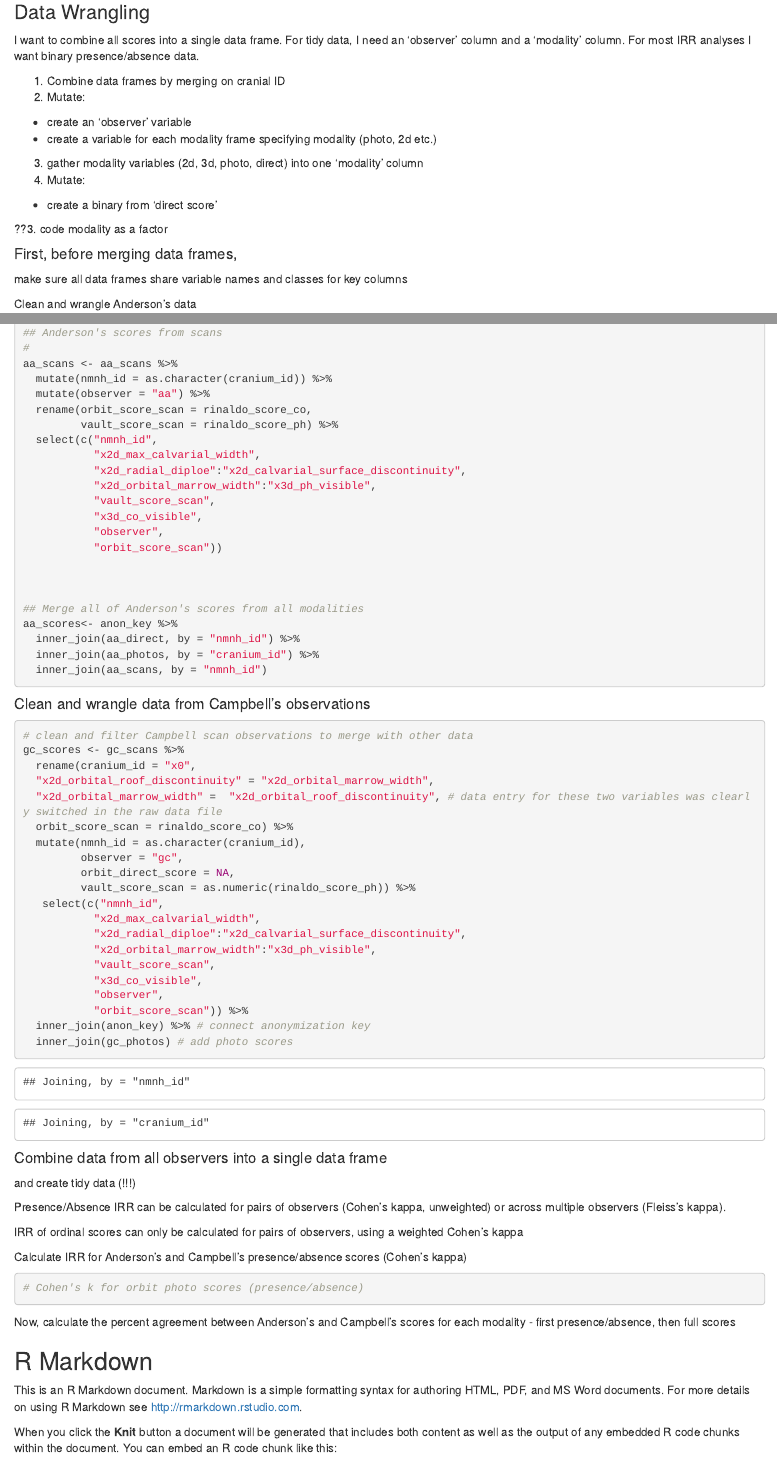
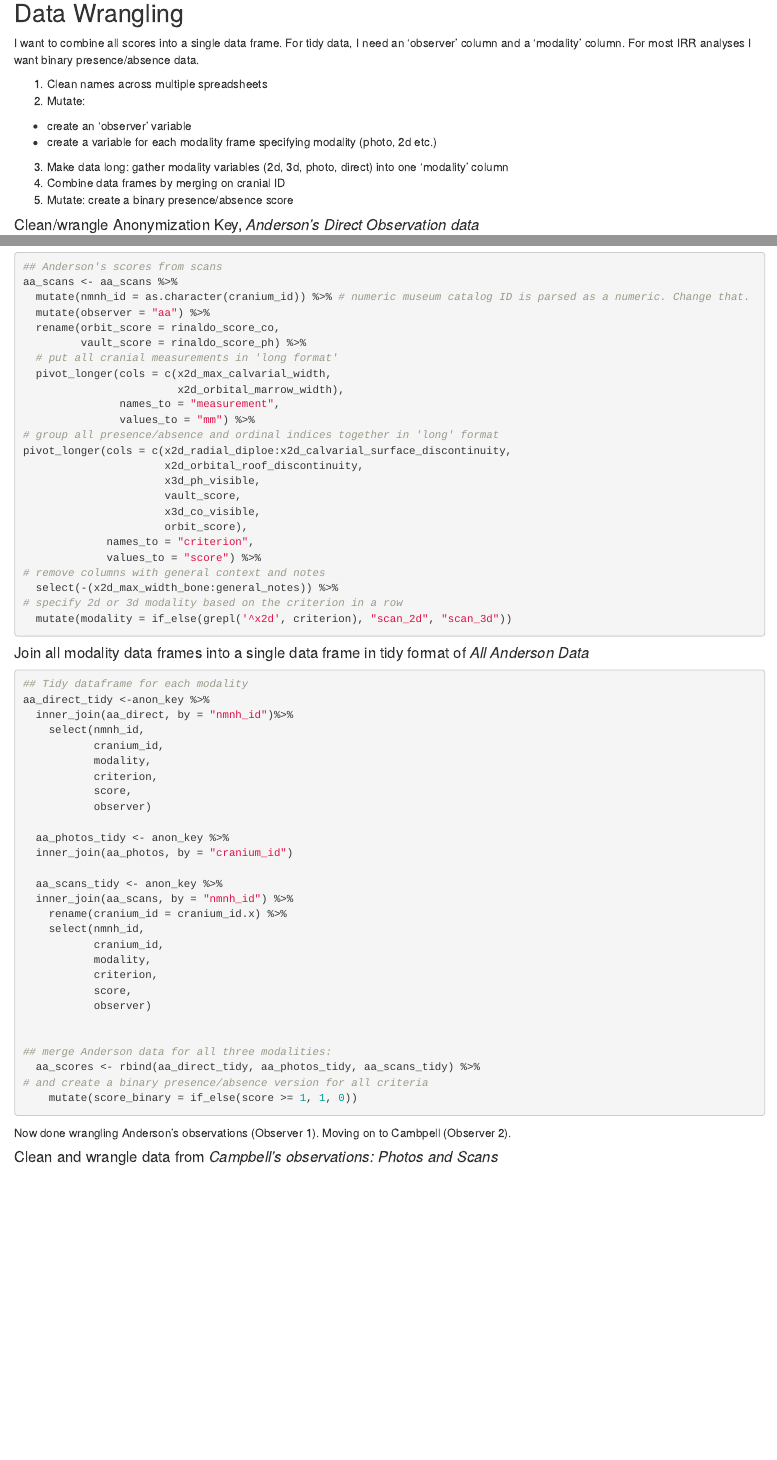
Before and after one commit to Amy-S-Anderson/cranial-ct-irr, an R Markdown document (interobserver_lesion_scores.Rmd): the page in a window 1100 px wide, from 2980 px down before the commit and from 570 px down after it, so that both start at the same text, and a second part further down, joined at a grey line. The pictures show the output file interobserver_lesion_scores.html that the author committed with the source, opened offline.

Commit message:
Cleaned and wrangled individual data frames for all observers

````diff
--- a/interobserver_lesion_scores.Rmd
+++ b/interobserver_lesion_scores.Rmd
@@ -45,23 +56,19 @@ gc_scans <- read_csv("campbell_nmnh_scans - campbell_nmnh_scans.csv") %>%
 
 
 ```
-### Data Wrangling
+## Data Wrangling
 I want to combine all scores into a single data frame. For tidy data, I need an 'observer' column and a 'modality' column. For most IRR analyses I want binary presence/absence data.
 
-1. Combine data frames by merging on cranial ID
+1. Clean names across multiple spreadsheets
 2. Mutate:
  - create an 'observer' variable
  - create a variable for each modality frame specifying modality (photo, 2d etc.)
-3. gather modality variables (2d, 3d, photo, direct) into one 'modality' column
-4. Mutate:
- - create a binary from 'direct score'
-
-??3. code modality as a factor
+3. Make data long: gather modality variables (2d, 3d, photo, direct) into one 'modality' column
+4. Combine data frames by merging on cranial ID
+5. Mutate: create a binary presence/absence score
 
 
-#### First, before merging data frames,
-make sure all data frames share variable names and classes for key columns
 
-Clean and wrangle Anderson's data
 
+#### Clean/wrangle Anonymization Key, *Anderson's Direct Observation data*
 ```{r}
@@ -105,28 +103,4 @@ rename(orbit_score_photo = orbit_score,
-## Anderson's scores from scans
-#
-aa_scans <- aa_scans %>%
-  mutate(nmnh_id = as.character(cranium_id)) %>%
-  mutate(observer = "aa") %>%
-  rename(orbit_score_scan = rinaldo_score_co,
-         vault_score_scan = rinaldo_score_ph) %>%
-  select(c("nmnh_id",
-           "x2d_max_calvarial_width",
-           "x2d_radial_diploe":"x2d_calvarial_surface_discontinuity",
-           "x2d_orbital_marrow_width":"x3d_ph_visible",
-           "vault_score_scan",
-           "x3d_co_visible",
-           "observer",
-           "orbit_score_scan"))
-
-
-
-## Merge all of Anderson's scores from all modalities
-aa_scores<- anon_key %>%
-  inner_join(aa_direct, by = "nmnh_id") %>%
-  inner_join(aa_photos, by = "cranium_id") %>%
-  inner_join(aa_scans, by = "nmnh_id")
 ```
 
 
 
-#### Clean and wrangle data from Campbell's observations
@@ -134,25 +123,71 @@ aa_scores<- anon_key %>%
 ```{r}
-# clean and filter Campbell scan observations to merge with other data
-gc_scores <- gc_scans %>%
-  rename(cranium_id = "x0",
-  "x2d_orbital_roof_discontinuity" = "x2d_orbital_marrow_width",
-  "x2d_orbital_marrow_width" =  "x2d_orbital_roof_discontinuity", # data entry for these two variables was clearly switched in the raw data file
-  orbit_score_scan = rinaldo_score_co) %>%
-  mutate(nmnh_id = as.character(cranium_id),
-         observer = "gc",
-         orbit_direct_score = NA,
-         vault_score_scan = as.numeric(rinaldo_score_ph)) %>%
-   select(c("nmnh_id",
-           "x2d_max_calvarial_width",
-           "x2d_radial_diploe":"x2d_calvarial_surface_discontinuity",
-           "x2d_orbital_marrow_width":"x3d_ph_visible",
-           "vault_score_scan",
-           "x3d_co_visible",
-           "observer",
-           "orbit_score_scan")) %>%
-  inner_join(anon_key) %>% # connect anonymization key
-  inner_join(gc_photos) # add photo scores
+## Anderson's scores from scans
+aa_scans <- aa_scans %>%
+  mutate(nmnh_id = as.character(cranium_id)) %>% # numeric museum catalog ID is parsed as a numeric. Change that.
+  mutate(observer = "aa") %>%
+  rename(orbit_score = rinaldo_score_co,
+         vault_score = rinaldo_score_ph) %>%
+  # put all cranial measurements in 'long format'
+  pivot_longer(cols = c(x2d_max_calvarial_width,
+                        x2d_orbital_marrow_width),
+               names_to = "measurement",
+               values_to = "mm") %>%
+# group all presence/absence and ordinal indices together in 'long' format
+pivot_longer(cols = c(x2d_radial_diploe:x2d_calvarial_surface_discontinuity,
+                      x2d_orbital_roof_discontinuity,
+                      x3d_ph_visible,
+                      vault_score,
+                      x3d_co_visible,
+                      orbit_score),
+             names_to = "criterion",
+             values_to = "score") %>%
+# remove columns with general context and notes
+  select(-(x2d_max_width_bone:general_notes)) %>%
+# specify 2d or 3d modality based on the criterion in a row
+  mutate(modality = if_else(grepl('^x2d', criterion), "scan_2d", "scan_3d"))
+
+```
 
 
 
+#### Join all modality data frames into a single data frame in tidy format of *All Anderson Data*
+```{r}
+## Tidy dataframe for each modality
+aa_direct_tidy <-anon_key %>%
+  inner_join(aa_direct, by = "nmnh_id")%>%
+    select(nmnh_id,
+           cranium_id,
+           modality,
+           criterion,
+           score,
+           observer)
+
+  aa_photos_tidy <- anon_key %>%
+  inner_join(aa_photos, by = "cranium_id")
+
+  aa_scans_tidy <- anon_key %>%
+  inner_join(aa_scans, by = "nmnh_id") %>%
+    rename(cranium_id = cranium_id.x) %>%
+    select(nmnh_id,
+           cranium_id,
+           modality,
+           criterion,
+           score,
+           observer)
+
+
+## merge Anderson data for all three modalities:
+  aa_scores <- rbind(aa_direct_tidy, aa_photos_tidy, aa_scans_tidy) %>%
+# and create a binary presence/absence version for all criteria
+    mutate(score_binary = if_else(score >= 1, 1, 0))
+
+
 ```
+
+
+Now done wrangling Anderson's observations (Observer 1).
+Moving on to Cambpell (Observer 2).
+
+#### Clean and wrangle data from *Campbell's observations: Photos and Scans*
+
+```{r}
@@ -181,15 +316,5 @@ Calculate IRR for Anderson's and Campbell's presence/absence scores (Cohen's kap
 Now, calculate the percent agreement between Anderson's and Campbell's scores for each modality - first presence/absence, then full scores
 ```{r}
 
+
 ```
-
-
-
-
-## R Markdown
-
-This is an R Markdown document. Markdown is a simple formatting syntax for authoring HTML, PDF, and MS Word documents. For more details on using R Markdown see <http://rmarkdown.rstudio.com>.
-
-When you click the **Knit** button a document will be generated that includes both content as well as the output of any embedded R code chunks within the document. You can embed an R code chunk like this:
-
-```{r cars}
````
Also changed, not shown: interobserver_lesion_scores.html, interobserver_lesion_scores.Rmd (187 more changed lines).
